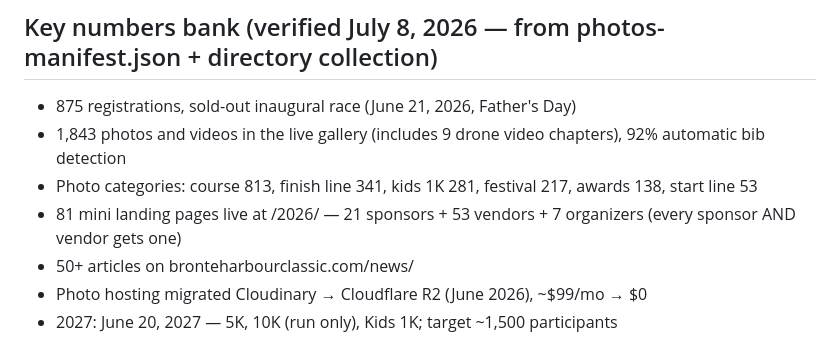
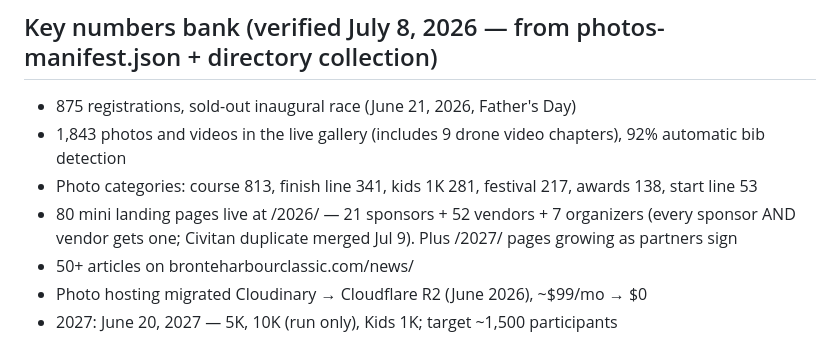
Before and after one commit to kowalcg/BHC5k-2026, a Markdown page: 11. Content Series - Building a Digital-First Race/EDITORIAL_CALENDAR.md, the part around the change. GitHub-like rendering.

Commit message:
Editorial calendar: numbers bank 80 partner pages after Civitan merge
Co-Authored-By: Claude Fable 5 <noreply@anthropic.com>
Claude-Session: https://claude.ai/code/session_01DNzHMUwQfexXNQRJMHkZDv

```diff
--- a/11. Content Series - Building a Digital-First Race/EDITORIAL_CALENDAR.md
+++ b/11. Content Series - Building a Digital-First Race/EDITORIAL_CALENDAR.md
@@ -87,7 +87,7 @@ Every pair cross-links both ways and links to live proof (/photos/, /2026/, spon
 - 875 registrations, sold-out inaugural race (June 21, 2026, Father's Day)
 - 1,843 photos and videos in the live gallery (includes 9 drone video chapters), 92% automatic bib detection
 - Photo categories: course 813, finish line 341, kids 1K 281, festival 217, awards 138, start line 53
-- 81 mini landing pages live at /2026/ — 21 sponsors + 53 vendors + 7 organizers (every sponsor AND vendor gets one)
+- 80 mini landing pages live at /2026/ — 21 sponsors + 52 vendors + 7 organizers (every sponsor AND vendor gets one; Civitan duplicate merged Jul 9). Plus /2027/ pages growing as partners sign
 - 50+ articles on bronteharbourclassic.com/news/
 - Photo hosting migrated Cloudinary → Cloudflare R2 (June 2026), ~$99/mo → $0
 - 2027: June 20, 2027 — 5K, 10K (run only), Kids 1K; target ~1,500 participants
```
